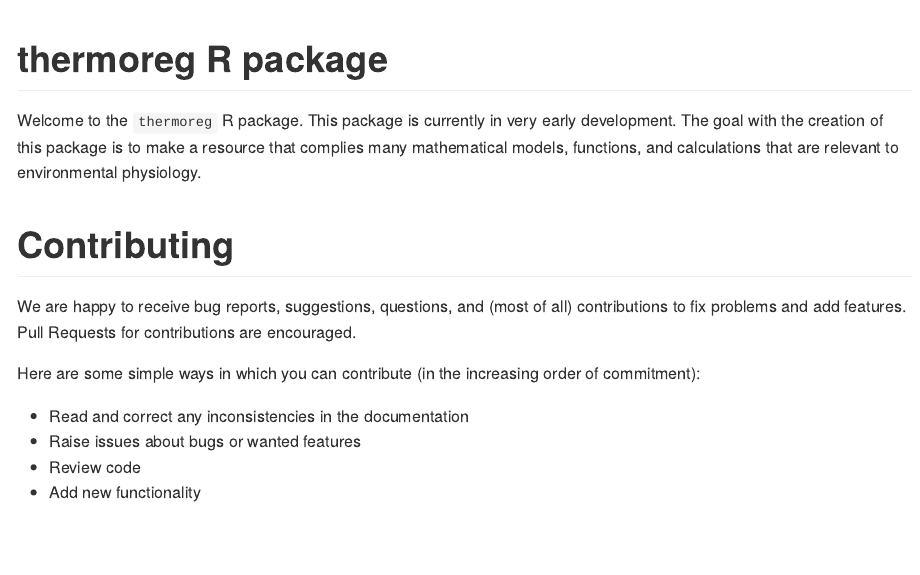
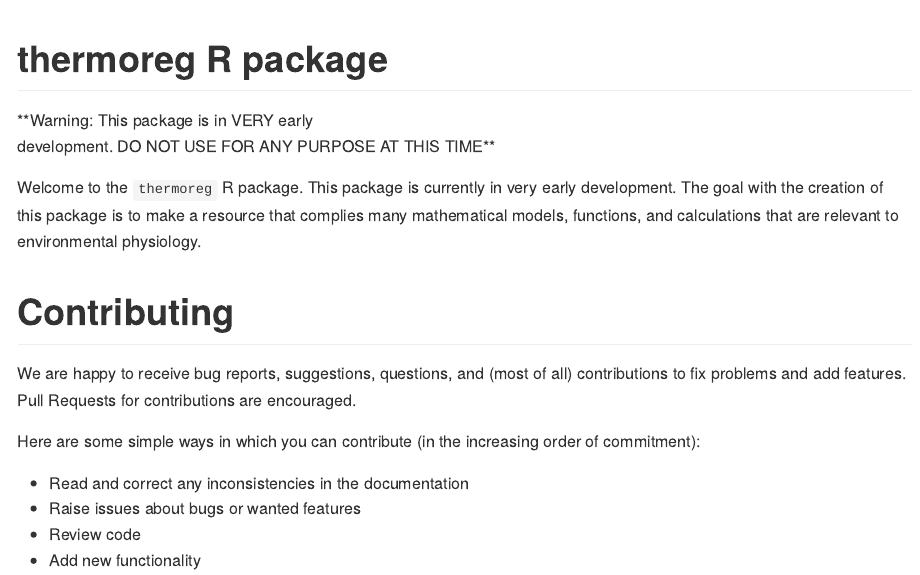
Before and after one commit to arcaldwell49/thermoreg, an R Markdown document (README.Rmd): the page in a window 1100 px wide, from its top. The pictures show the output file README.md that the author committed with the source, drawn offline in the style of GitHub; badge pictures from the web are left out.

Commit message:
warning posted

```diff
--- a/README.Rmd
+++ b/README.Rmd
@@ -12,6 +12,7 @@ knitr::opts_chunk$set(echo = TRUE)
 [![Codecov test coverage](https://codecov.io/gh/arcaldwell49/thermoreg/branch/main/graph/badge.svg)](https://app.codecov.io/gh/arcaldwell49/thermoreg?branch=main)
 [![R-CMD-check](https://github.com/arcaldwell49/thermoreg/workflows/R-CMD-check/badge.svg)](https://github.com/arcaldwell49/thermoreg/actions)
 <!-- badges: end -->
+**Warning: This package is in VERY early development. DO NOT USE FOR ANY PURPOSE AT THIS TIME**
 
 Welcome to the `thermoreg` R package. This package is currently in very early development. The goal with the creation of this package is to make a resource that complies many mathematical models, functions, and calculations that are relevant to environmental physiology.
 
```
Also changed, not shown: README.md, 1 other file.
